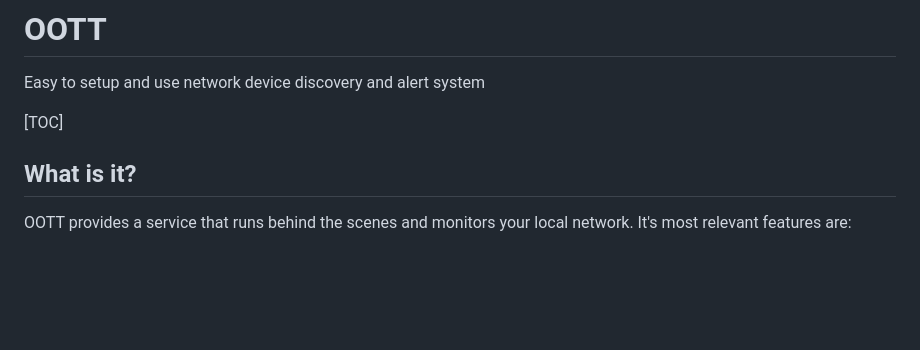
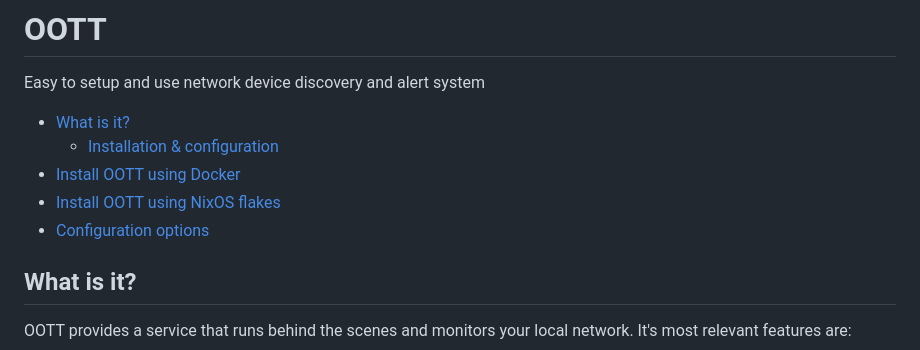
Before and after one commit to rzuasti/oott, a Markdown page: README.md, the part around the change. Drawn GitHub-style; blank space fills up the shorter version.

```diff
--- a/README.md
+++ b/README.md
@@ -1,7 +1,11 @@
 # OOTT
 Easy to setup and use network device discovery and alert system
 
-[TOC]
+* [What is it?](#what-is-it)
+  - [Installation & configuration](#installation-configuration)
+* [Install OOTT using Docker](#install-oott-using-docker)
+* [Install OOTT using NixOS flakes](#install-oott-using-nixos-flakes)
+* [Configuration options](#configuration-options)
 
 ## What is it?
 OOTT provides a service that runs behind the scenes and monitors your local network. It's most relevant features are:
```
